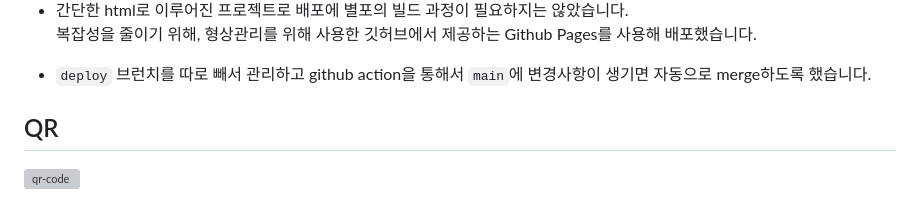
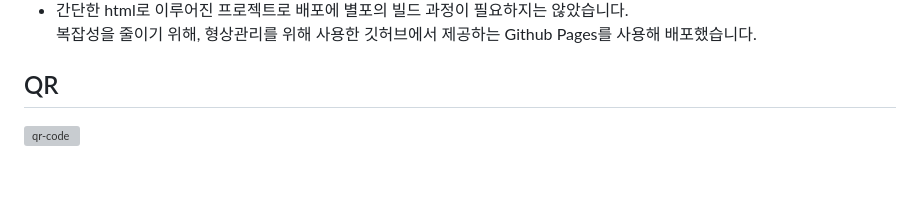
Before and after one commit to zeeeeeee0/est__team2, a Markdown page: README.md, the part around one of its changes. Drawn GitHub-style; blank space fills up the shorter version; grey boxes are pictures that could not be loaded.

Commit message:
docs: remove github actions part

```diff
--- a/README.md
+++ b/README.md
@@ -73,7 +73,5 @@
 
 - 간단한 html로 이루어진 프로젝트로 배포에 별포의 빌드 과정이 필요하지는 않았습니다.<br>복잡성을 줄이기 위해, 형상관리를 위해 사용한 깃허브에서 제공하는 Github Pages를 사용해 배포했습니다.
-
-- `deploy` 브런치를 따로 빼서 관리하고 github action을 통해서 `main`에 변경사항이 생기면 자동으로 merge하도록 했습니다.
 
 ## QR
 ![qr-code](/docs/qr.svg)
```
Also changed, not shown: other parts of README.md (+1 -1 lines).
